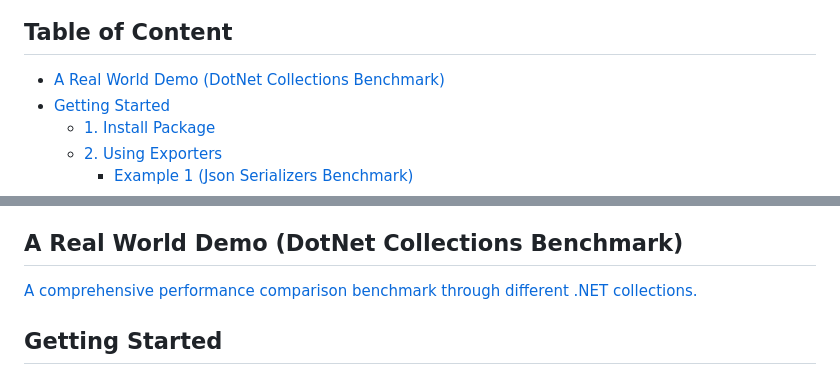
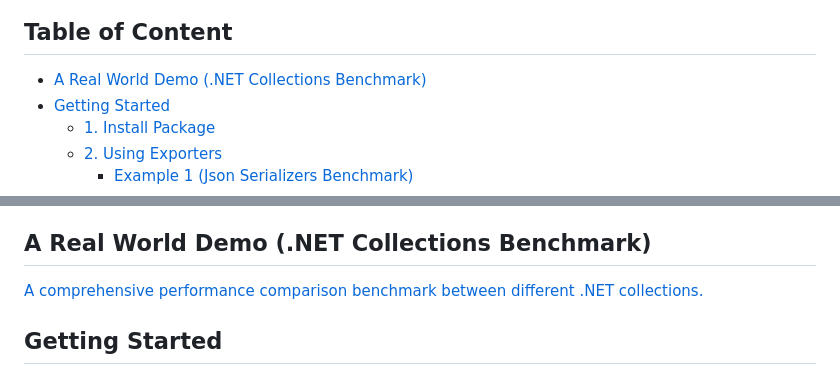
Before and after one commit to mjebrahimi/BenchmarkDotNetVisualizer, a Markdown page: README.md, 2 parts joined by grey strips. GitHub-like rendering.

```diff
--- a/README.md
+++ b/README.md
@@ -12,7 +12,7 @@ Visualizes your BenchmarkDotNet benchmarks to colorful images, feature-rich HTML
 
 ## Table of Content
 
-- [A Real World Demo (DotNet Collections Benchmark)](#a-real-world-demo-dotnet-collections-benchmark)
+- [A Real World Demo (.NET Collections Benchmark)](#a-real-world-demo-net-collections-benchmark)
 - [Getting Started](#getting-started)
   - [1. Install Package](#1-install-package)
   - [2. Using Exporters](#2-using-exporters)
@@ -27,9 +27,9 @@ Visualizes your BenchmarkDotNet benchmarks to colorful images, feature-rich HTML
 - [Give it a Star! ⭐️](#give-it-a-star-️)
 - [License](#license)
 
-## A Real World Demo (DotNet Collections Benchmark)
+## A Real World Demo (.NET Collections Benchmark)
 
-[A comprehensive performance comparison benchmark through different .NET collections.](https://github.com/mjebrahimi/DotNet-Collections-Benchmark/)
+[A comprehensive performance comparison benchmark between different .NET collections.](https://github.com/mjebrahimi/DotNet-Collections-Benchmark/)
 
 ## Getting Started
 
```
